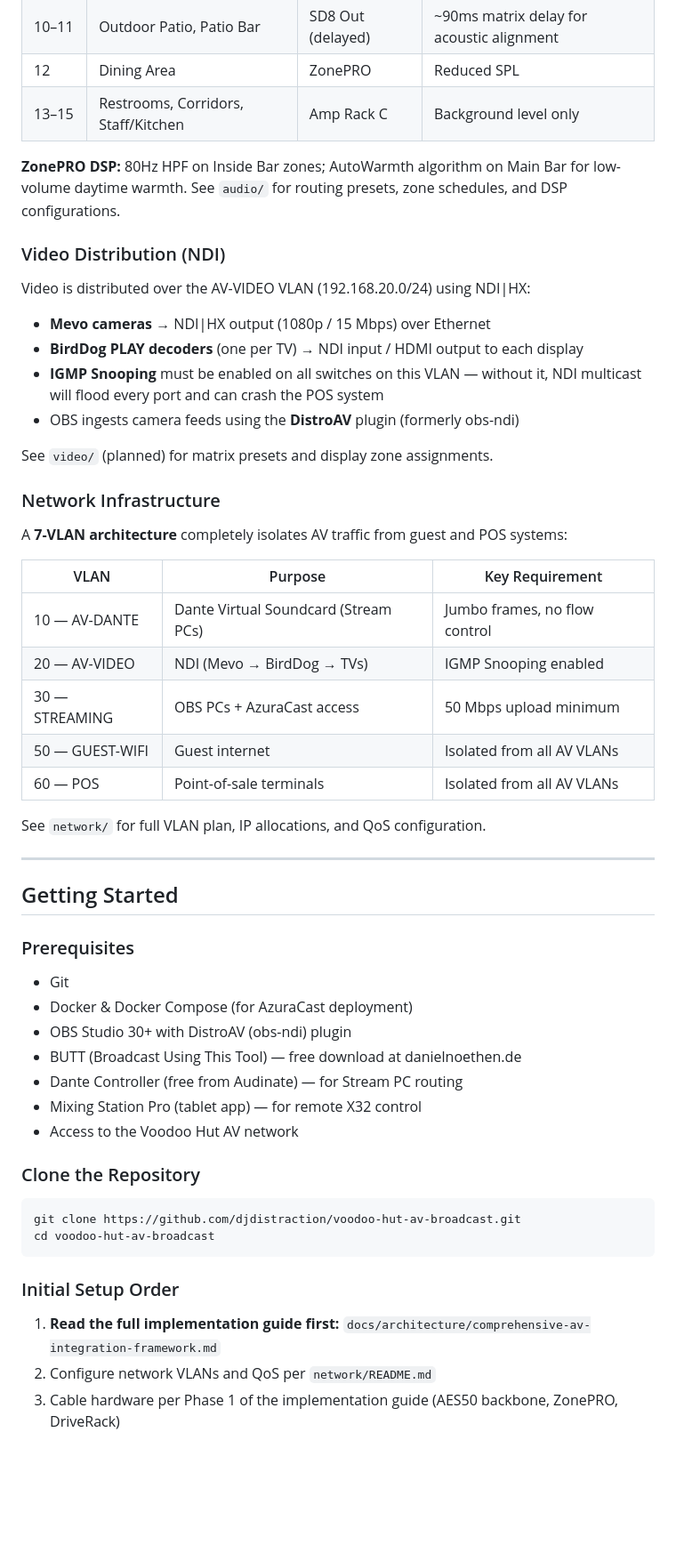
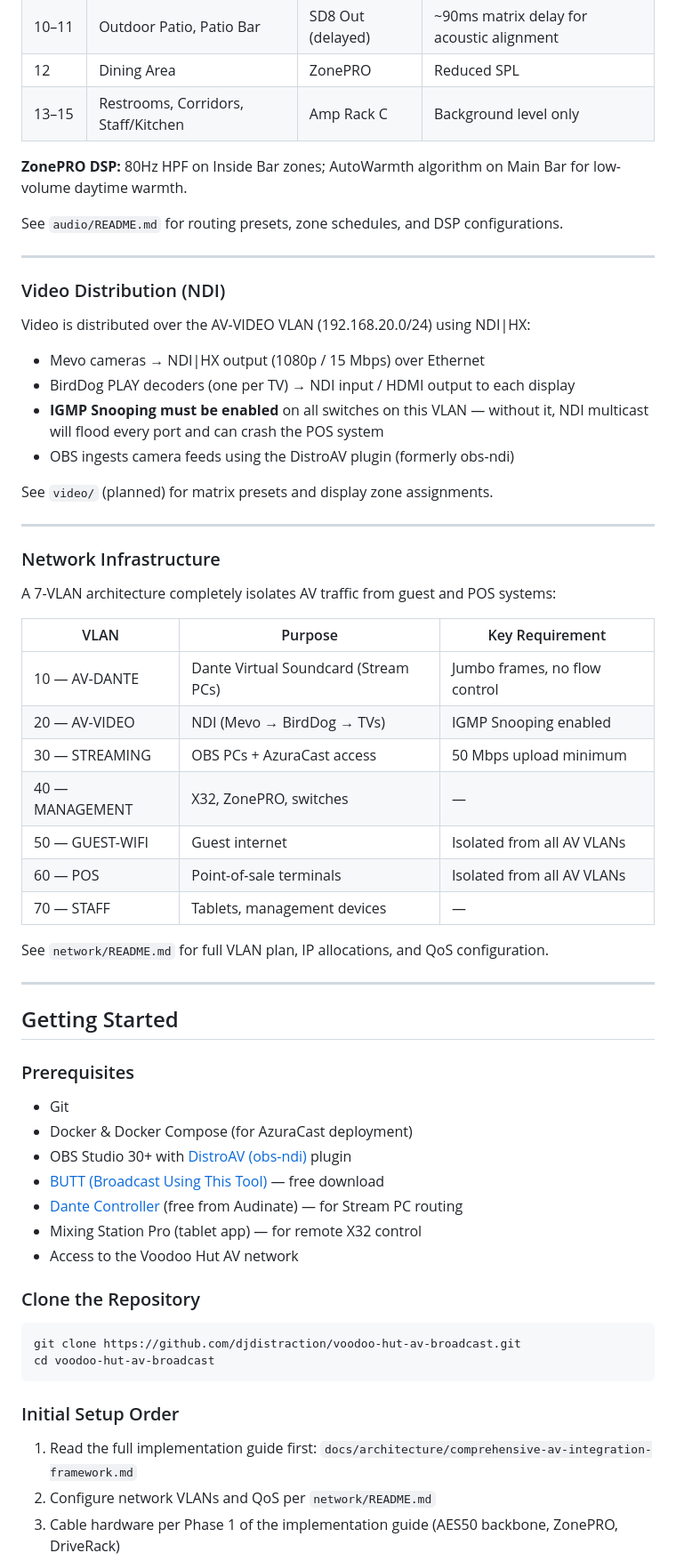
Before and after one commit to djdistraction/voodoo-hut-av-broadcast, a Markdown page: README.md, the part around one of its changes. Shown at 89% size. Rendered like a GitHub page; blank space fills up the shorter version.

```diff
--- a/README.md
+++ b/README.md
@@ -290,32 +306,40 @@ The venue is divided into **15 independent acoustic zones**:
 | 12 | Dining Area | ZonePRO | Reduced SPL |
 | 13–15 | Restrooms, Corridors, Staff/Kitchen | Amp Rack C | Background level only |
 
-**ZonePRO DSP:** 80Hz HPF on Inside Bar zones; AutoWarmth algorithm on Main Bar for low-volume daytime warmth. See `audio/` for routing presets, zone schedules, and DSP configurations.
+**ZonePRO DSP:** 80Hz HPF on Inside Bar zones; AutoWarmth algorithm on Main Bar for low-volume daytime warmth.
+
+See `audio/README.md` for routing presets, zone schedules, and DSP configurations.
+
+---
 
 ### Video Distribution (NDI)
 
 Video is distributed over the AV-VIDEO VLAN (192.168.20.0/24) using NDI|HX:
 
-- **Mevo cameras** → NDI|HX output (1080p / 15 Mbps) over Ethernet
-- **BirdDog PLAY decoders** (one per TV) → NDI input / HDMI output to each display
-- **IGMP Snooping** must be enabled on all switches on this VLAN — without it, NDI multicast will flood every port and can crash the POS system
-- OBS ingests camera feeds using the **DistroAV** plugin (formerly obs-ndi)
+- Mevo cameras → NDI|HX output (1080p / 15 Mbps) over Ethernet
+- BirdDog PLAY decoders (one per TV) → NDI input / HDMI output to each display
+- **IGMP Snooping must be enabled** on all switches on this VLAN — without it, NDI multicast will flood every port and can crash the POS system
+- OBS ingests camera feeds using the DistroAV plugin (formerly obs-ndi)
 
 See `video/` (planned) for matrix presets and display zone assignments.
 
+---
+
 ### Network Infrastructure
 
-A **7-VLAN architecture** completely isolates AV traffic from guest and POS systems:
+A 7-VLAN architecture completely isolates AV traffic from guest and POS systems:
 
 | VLAN | Purpose | Key Requirement |
 |---|---|---|
 | 10 — AV-DANTE | Dante Virtual Soundcard (Stream PCs) | Jumbo frames, no flow control |
 | 20 — AV-VIDEO | NDI (Mevo → BirdDog → TVs) | IGMP Snooping enabled |
 | 30 — STREAMING | OBS PCs + AzuraCast access | 50 Mbps upload minimum |
+| 40 — MANAGEMENT | X32, ZonePRO, switches | — |
 | 50 — GUEST-WIFI | Guest internet | Isolated from all AV VLANs |
 | 60 — POS | Point-of-sale terminals | Isolated from all AV VLANs |
+| 70 — STAFF | Tablets, management devices | — |
 
-See `network/` for full VLAN plan, IP allocations, and QoS configuration.
+See `network/README.md` for full VLAN plan, IP allocations, and QoS configuration.
 
 ---
 
@@ -325,9 +349,9 @@ See `network/` for full VLAN plan, IP allocations, and QoS configuration.
 
 - Git
 - Docker & Docker Compose (for AzuraCast deployment)
-- OBS Studio 30+ with DistroAV (obs-ndi) plugin
-- BUTT (Broadcast Using This Tool) — free download at danielnoethen.de
-- Dante Controller (free from Audinate) — for Stream PC routing
+- OBS Studio 30+ with [DistroAV (obs-ndi)](https://github.com/DistroAV/DistroAV) plugin
+- [BUTT (Broadcast Using This Tool)](https://danielnoethen.de/butt/) — free download
+- [Dante Controller](https://www.audinate.com/products/software/dante-controller) (free from Audinate) — for Stream PC routing
 - Mixing Station Pro (tablet app) — for remote X32 control
 - Access to the Voodoo Hut AV network
 
@@ -340,7 +364,7 @@ cd voodoo-hut-av-broadcast
 
 ### Initial Setup Order
 
-1. **Read the full implementation guide first:** `docs/architecture/comprehensive-av-integration-framework.md`
+1. Read the full implementation guide first: `docs/architecture/comprehensive-av-integration-framework.md`
 2. Configure network VLANs and QoS per `network/README.md`
 3. Cable hardware per Phase 1 of the implementation guide (AES50 backbone, ZonePRO, DriveRack)
 4. Program the X32 per Phases 2–5 (input routing, FX, DCA/mute groups, matrix outputs)
```
Also changed, not shown: other parts of README.md (+130 -109 lines).
